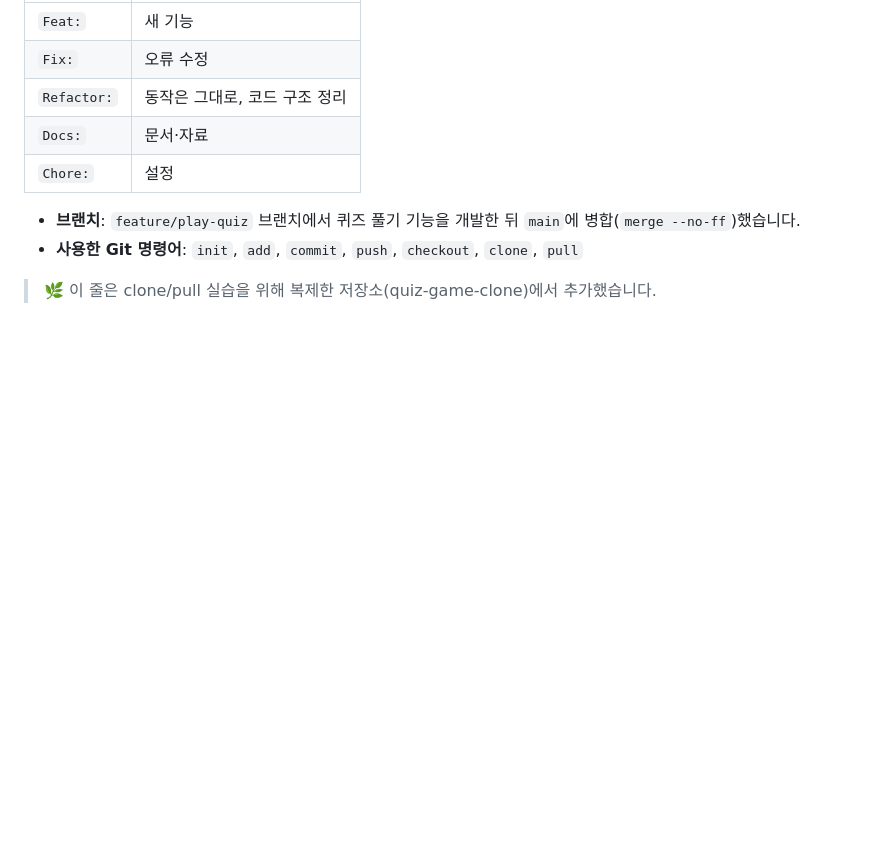
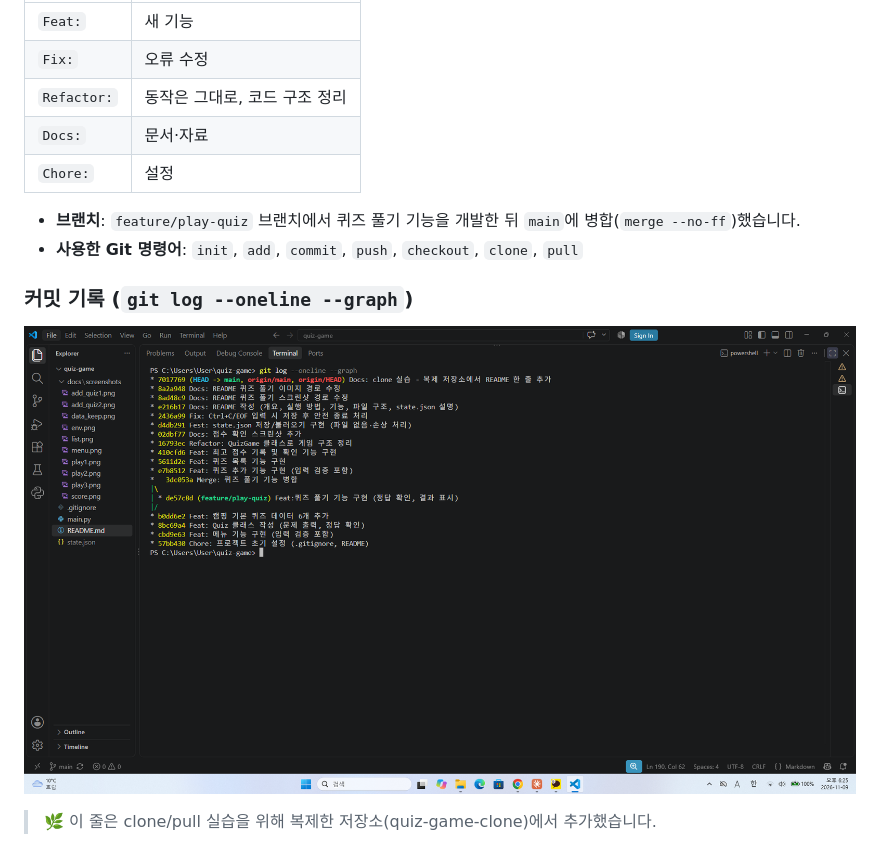
Before and after one commit to jisookkim0809/quiz-game, a Markdown page: README.md, the part around the change. Rendered like a GitHub page; pictures changed too: docs/screenshots/git_log.png (added); blank space fills up the shorter version.

Commit message:
Docs: git log 스크린샷 추가

```diff
--- a/README.md
+++ b/README.md
@@ -187,4 +187,7 @@ quiz-game/
 - **브랜치**: `feature/play-quiz` 브랜치에서 퀴즈 풀기 기능을 개발한 뒤 `main`에 병합(`merge --no-ff`)했습니다.
 - **사용한 Git 명령어**: `init`, `add`, `commit`, `push`, `checkout`, `clone`, `pull`
 
+### 커밋 기록 (`git log --oneline --graph`)
+![git log](docs/screenshots/git_log.png)
+
 > 🌿 이 줄은 clone/pull 실습을 위해 복제한 저장소(quiz-game-clone)에서 추가했습니다.
```
